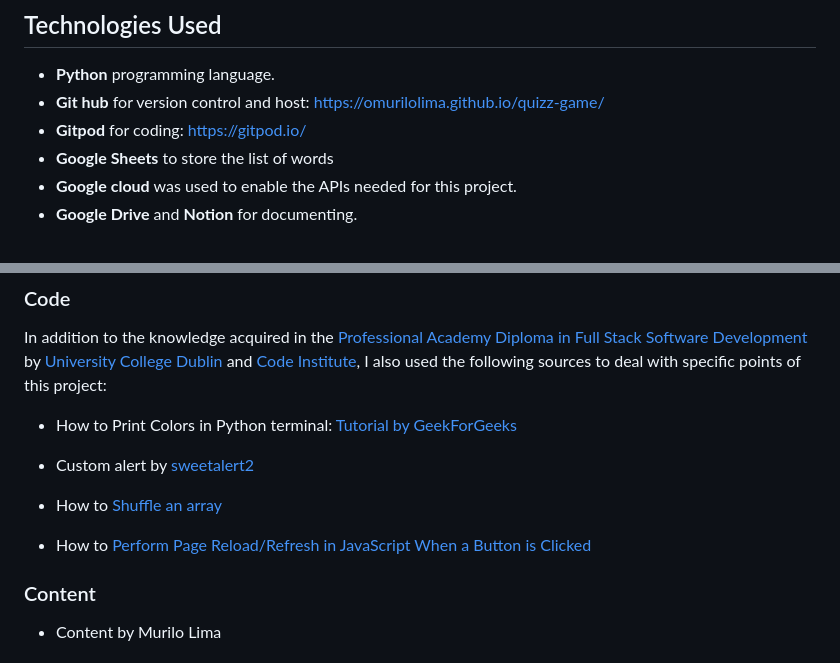
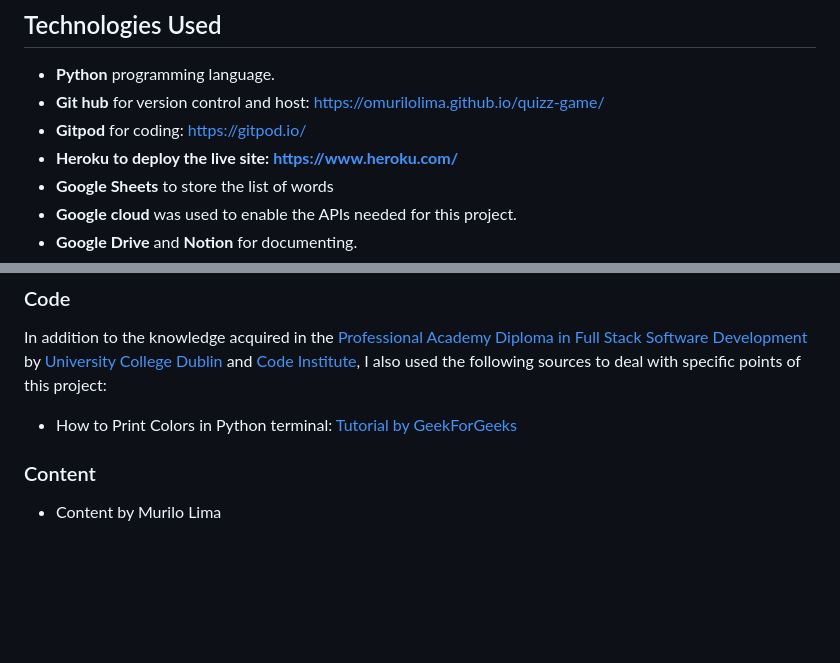
Before and after one commit to omurilolima/hangman-python, a Markdown page: README.md, 2 parts joined by grey strips. Drawn GitHub-style; blank space fills up the shorter version.

```diff
--- a/README.md
+++ b/README.md
@@ -63,6 +63,7 @@ If the player guesses all the correct letters they gain 1 point. After the game
 - <strong>Python</strong> programming language.
 - <strong>Git hub</strong> for version control and host: https://omurilolima.github.io/quizz-game/
 - <strong>Gitpod</strong> for coding: https://gitpod.io/
+- <strong>Heroku<strong> to deploy the live site: https://www.heroku.com/
 - <strong>Google Sheets</strong> to store the list of words
 - <strong>Google cloud</strong> was used to enable the APIs needed for this project.
 - <strong>Google Drive</strong> and <strong>Notion</strong> for documenting.
@@ -151,10 +152,6 @@ In addition to the knowledge acquired in the [Professional Academy Diploma in Fu
 
 - How to Print Colors in Python terminal: [Tutorial by GeekForGeeks](https://www.geeksforgeeks.org/print-colors-python-terminal/)
 
-- Custom alert by [sweetalert2](https://sweetalert2.github.io/#configuration)
-- How to [Shuffle an array](https://javascript.info/task/shuffle)
-- How to [Perform Page Reload/Refresh in JavaScript When a Button is Clicked](https://www.freecodecamp.org/news/refresh-the-page-in-javascript-js-reload-window-tutorial/)
-
 ### Content
 
 - Content by Murilo Lima
```
Also changed, not shown: other parts of README.md (+5 -5 lines).
